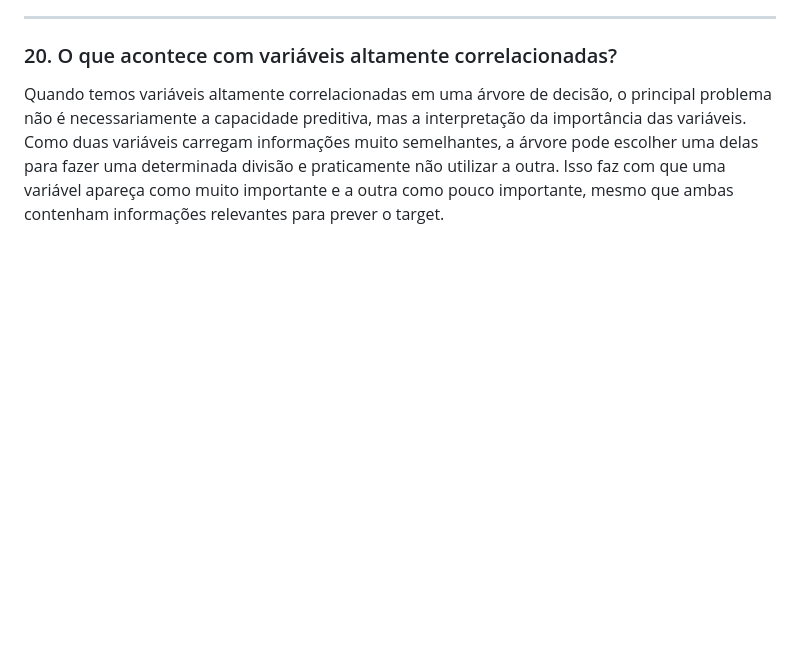
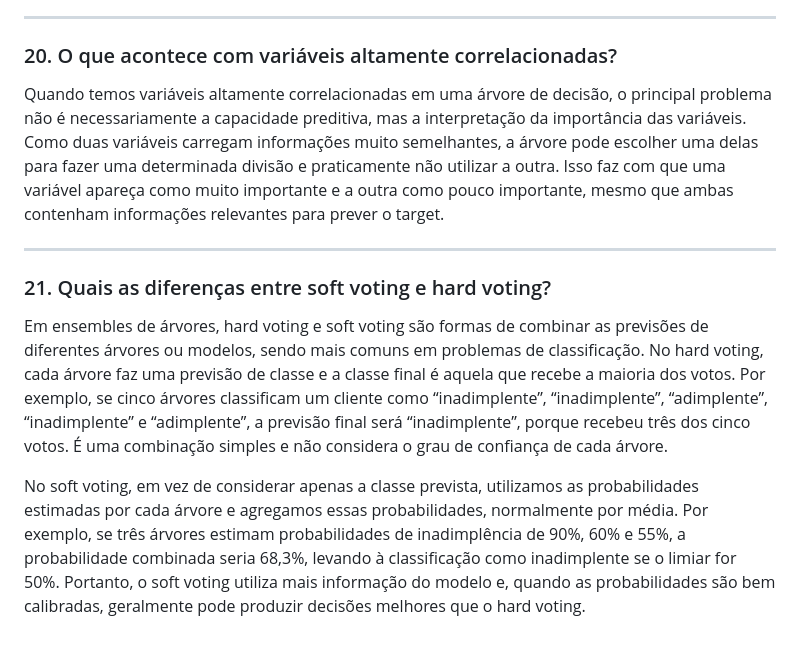
Before and after one commit to alicebiasilva/machine_learning, a Markdown page: 00_sabatina/Classificação/decision_tree.md, the part around the change. Drawn GitHub-style; blank space fills up the shorter version.

Commit message:
decision_tree and ensembles updated

```diff
--- a/00_sabatina/Classificação/decision_tree.md
+++ b/00_sabatina/Classificação/decision_tree.md
@@ -238,3 +238,11 @@ Por isso, normalmente não é necessário aplicar técnicas como normalização
 ### 20. O que acontece com variáveis altamente correlacionadas?
 
 Quando temos variáveis altamente correlacionadas em uma árvore de decisão, o principal problema não é necessariamente a capacidade preditiva, mas a interpretação da importância das variáveis. Como duas variáveis carregam informações muito semelhantes, a árvore pode escolher uma delas para fazer uma determinada divisão e praticamente não utilizar a outra. Isso faz com que uma variável apareça como muito importante e a outra como pouco importante, mesmo que ambas contenham informações relevantes para prever o target.
+
+---
+
+### 21. Quais as diferenças entre soft voting e hard voting?
+
+Em ensembles de árvores, hard voting e soft voting são formas de combinar as previsões de diferentes árvores ou modelos, sendo mais comuns em problemas de classificação. No hard voting, cada árvore faz uma previsão de classe e a classe final é aquela que recebe a maioria dos votos. Por exemplo, se cinco árvores classificam um cliente como “inadimplente”, “inadimplente”, “adimplente”, “inadimplente” e “adimplente”, a previsão final será “inadimplente”, porque recebeu três dos cinco votos. É uma combinação simples e não considera o grau de confiança de cada árvore.
+
+No soft voting, em vez de considerar apenas a classe prevista, utilizamos as probabilidades estimadas por cada árvore e agregamos essas probabilidades, normalmente por média. Por exemplo, se três árvores estimam probabilidades de inadimplência de 90%, 60% e 55%, a probabilidade combinada seria 68,3%, levando à classificação como inadimplente se o limiar for 50%. Portanto, o soft voting utiliza mais informação do modelo e, quando as probabilidades são bem calibradas, geralmente pode produzir decisões melhores que o hard voting.
```
Also changed, not shown: 00_sabatina/Classificação/ensembles.md (+255 -0 lines).
